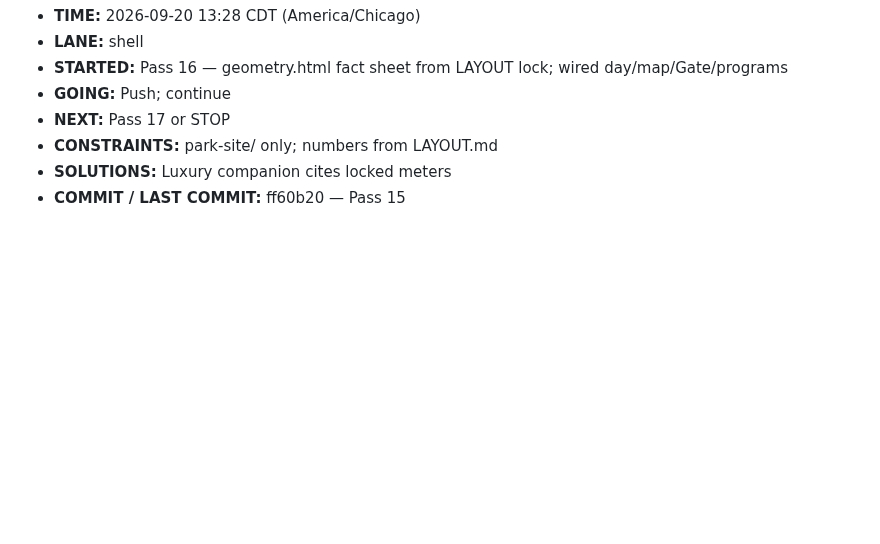
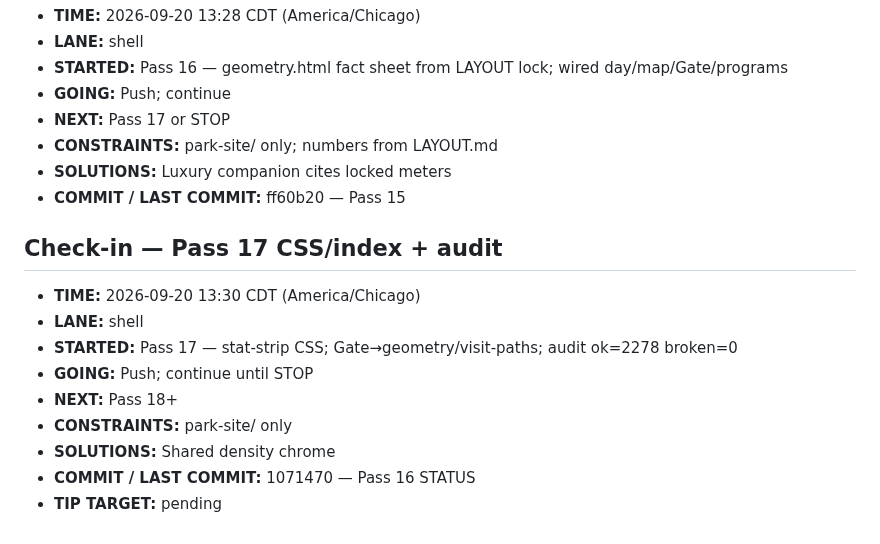
Before and after one commit to Rydelicmusic/Octave, a Markdown page: park-site/STATUS.md, the part around the change. Rendered like a GitHub page; blank space fills up the shorter version.

Commit message:
park-site Pass 17: stat-strip CSS + Gate geometry/visit-paths + STATUS

```diff
--- a/park-site/STATUS.md
+++ b/park-site/STATUS.md
@@ -230,3 +230,15 @@ Geometry lock: Origin hub (0,0); +X The Board; −X The Block; +Z Gate / The Poc
 - **CONSTRAINTS:** park-site/ only; numbers from LAYOUT.md
 - **SOLUTIONS:** Luxury companion cites locked meters
 - **COMMIT / LAST COMMIT:** ff60b20 — Pass 15
+
+## Check-in — Pass 17 CSS/index + audit
+
+- **TIME:** 2026-09-20 13:30 CDT (America/Chicago)
+- **LANE:** shell
+- **STARTED:** Pass 17 — stat-strip CSS; Gate→geometry/visit-paths; audit ok=2278 broken=0
+- **GOING:** Push; continue until STOP
+- **NEXT:** Pass 18+
+- **CONSTRAINTS:** park-site/ only
+- **SOLUTIONS:** Shared density chrome
+- **COMMIT / LAST COMMIT:** 1071470 — Pass 16 STATUS
+- **TIP TARGET:** pending
```
